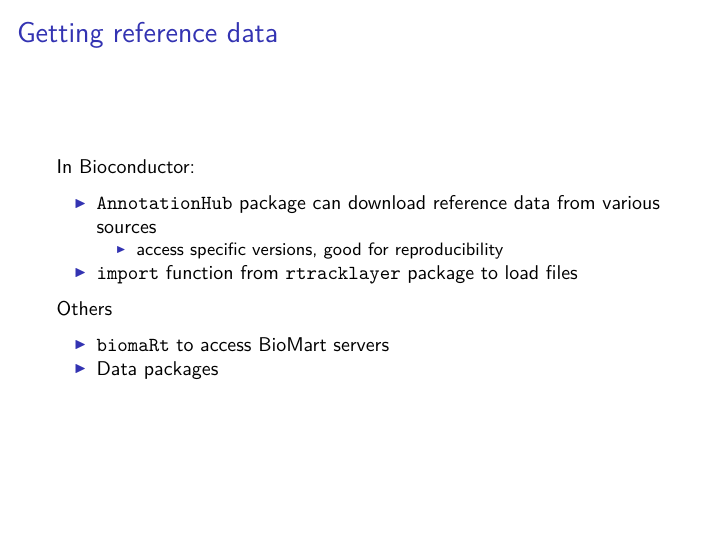
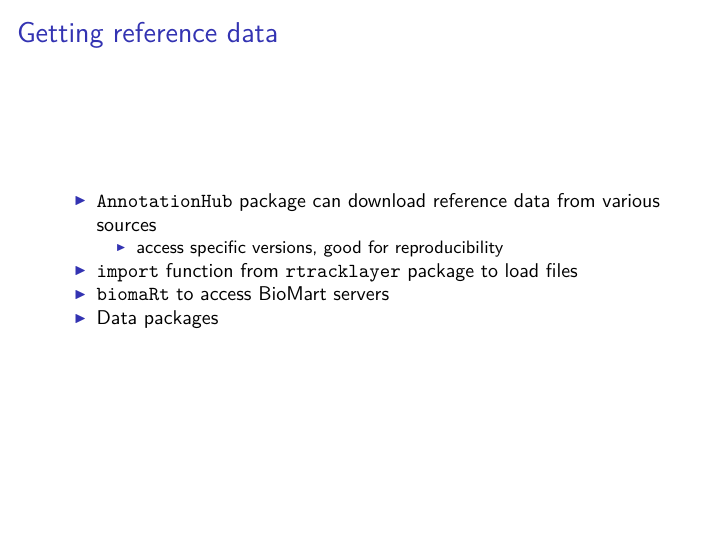
Before and after one commit to MonashBioinformaticsPlatform/2018-BRM5012-R, an R Markdown document (slides/bioconductor_slides.Rmd): page 6 of 7. The pictures show the output file slides/bioconductor_slides.pdf that the author committed with the source.

Commit message:
Small changes

```diff
--- a/slides/bioconductor_slides.Rmd
+++ b/slides/bioconductor_slides.Rmd
@@ -115,14 +115,9 @@ Analysis usually occurs in the context of:
 
 ## Getting reference data
 
-In Bioconductor:
-
 * `AnnotationHub` package can download reference data from various sources
     * access specific versions, good for reproducibility
 * `import` function from `rtracklayer` package to load files
-
-Others
-
 * `biomaRt` to access BioMart servers
 * Data packages
 
```
Also changed, not shown: slides/bioconductor_slides.pdf.
